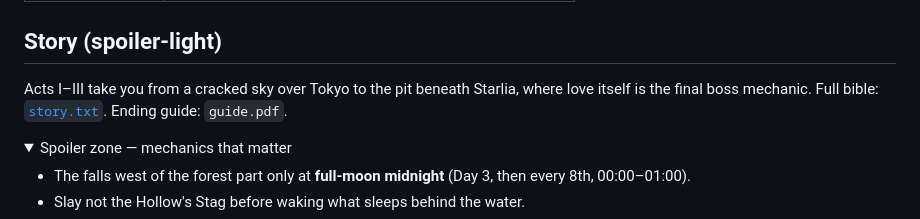
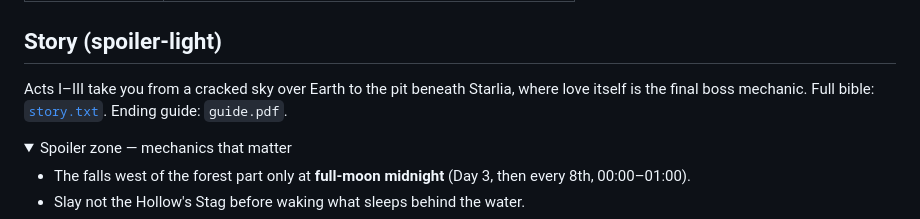
Before and after one commit to PrajwalBasnet0219/Rehevane, a Markdown page: README.md, the part around the change. GitHub-like rendering; folded sections open.

```diff
--- a/README.md
+++ b/README.md
@@ -44,7 +44,7 @@ Click **New Game** (or **Continue** with a save), tap once to begin — browsers
 
 ## Story (spoiler-light)
 
-Acts I–III take you from a cracked sky over Tokyo to the pit beneath Starlia, where love itself is the final boss mechanic. Full bible: [`story.txt`](story.txt). Ending guide: `guide.pdf`.
+Acts I–III take you from a cracked sky over Earth to the pit beneath Starlia, where love itself is the final boss mechanic. Full bible: [`story.txt`](story.txt). Ending guide: `guide.pdf`.
 
 <details>
 <summary>Spoiler zone — mechanics that matter</summary>
```
